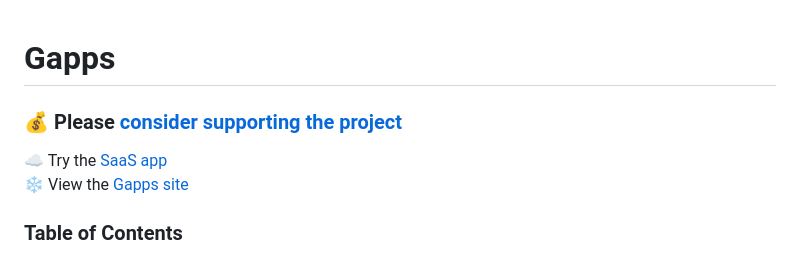
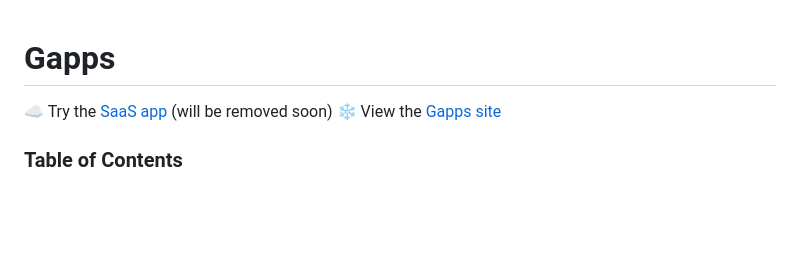
Before and after one commit to bmarsh9/gapps, a Markdown page: README.md, the part around the change. Drawn GitHub-style; blank space fills up the shorter version.

```diff
--- a/README.md
+++ b/README.md
@@ -1,8 +1,6 @@
 # Gapps
-###  💰 Please [consider supporting the project](https://www.buymeacoffee.com/bmarsh/membership)
 
-
-:cloud: Try the [SaaS app](https://gapps.darkbanner.com/)
+:cloud: Try the [SaaS app](https://gapps.darkbanner.com/) (will be removed soon)
 :snowflake: View the [Gapps site](https://web-gapps.pages.dev/)
 
 
```
